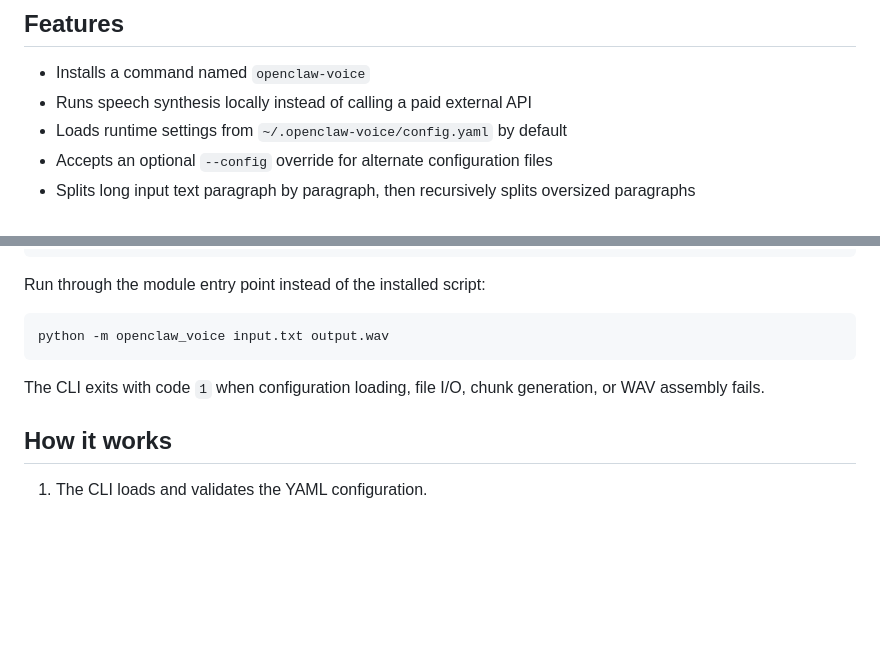
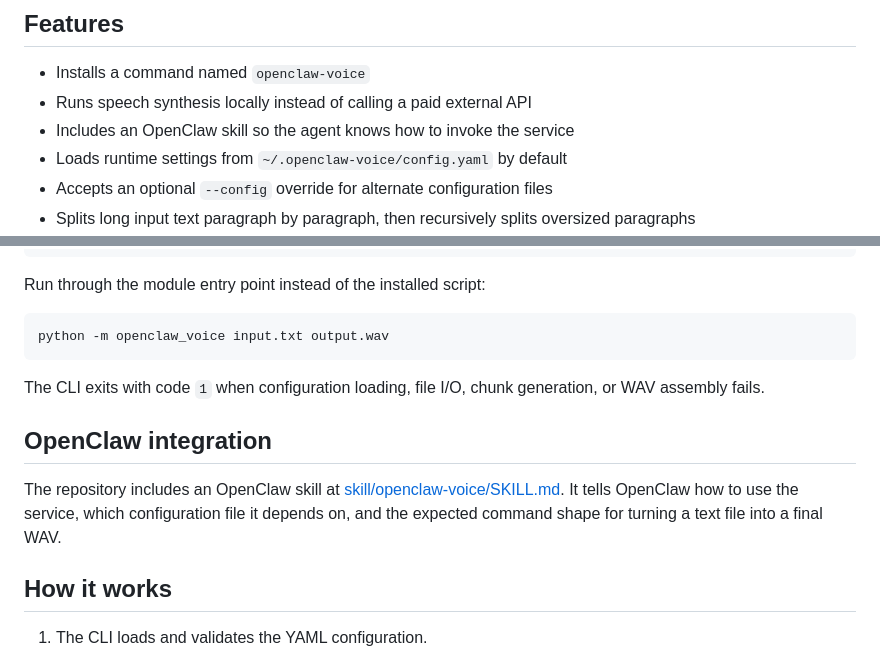
Before and after one commit to arrase/openclaw-voice, a Markdown page: README.md, 2 parts joined by grey strips. Rendered like a GitHub page; blank space fills up the shorter version.

Commit message:
Agregar integración de OpenClaw y actualizar la sección de características en README.md

```diff
--- a/README.md
+++ b/README.md
@@ -6,6 +6,7 @@ OpenClaw Voice is a small Python CLI that turns a UTF-8 text file into a single
 
 - Installs a command named `openclaw-voice`
 - Runs speech synthesis locally instead of calling a paid external API
+- Includes an OpenClaw skill so the agent knows how to invoke the service
 - Loads runtime settings from `~/.openclaw-voice/config.yaml` by default
 - Accepts an optional `--config` override for alternate configuration files
 - Splits long input text paragraph by paragraph, then recursively splits oversized paragraphs
@@ -95,6 +96,10 @@ python -m openclaw_voice input.txt output.wav
 
 The CLI exits with code `1` when configuration loading, file I/O, chunk generation, or WAV assembly fails.
 
+## OpenClaw integration
+
+The repository includes an OpenClaw skill at [skill/openclaw-voice/SKILL.md](skill/openclaw-voice/SKILL.md). It tells OpenClaw how to use the service, which configuration file it depends on, and the expected command shape for turning a text file into a final WAV.
+
 ## How it works
 
 1. The CLI loads and validates the YAML configuration.
```
